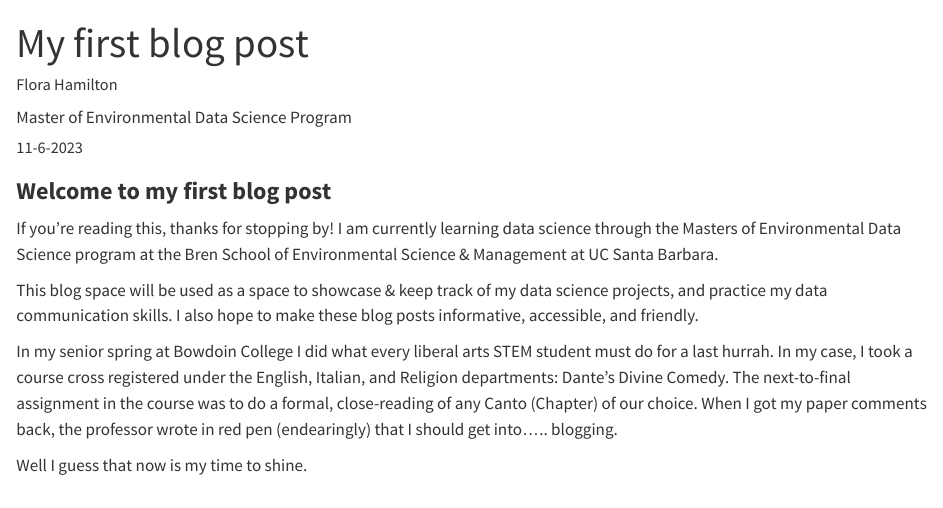
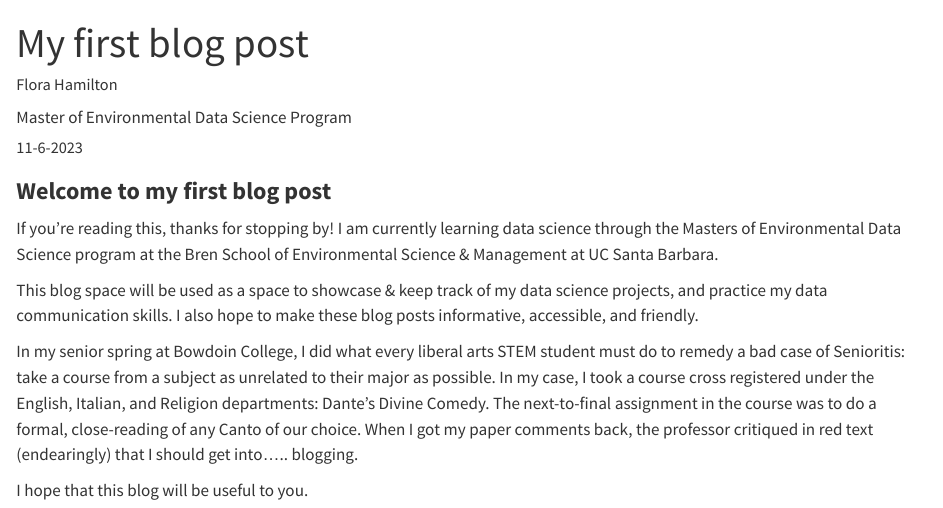
Before and after one commit to floraham/floraham.github.io, a Quarto document (Projects/2023-11-06-my-first-post/index.qmd): the page in a window 1100 px wide, from its top. Rendered offline with R 4.5, knitr and Pandoc in place of Quarto, with nearby package versions.

Commit message:
minor changes

```diff
--- a/Projects/2023-11-06-my-first-post/index.qmd
+++ b/Projects/2023-11-06-my-first-post/index.qmd
@@ -20,6 +20,6 @@ If you're reading this, thanks for stopping by! I am currently learning data sci
 
 This blog space will be used as a space to showcase & keep track of my data science projects, and practice my data communication skills. I also hope to make these blog posts informative, accessible, and friendly.
 
-In my senior spring at Bowdoin College I did what every liberal arts STEM student must do for a last hurrah. In my case, I took a course cross registered under the English, Italian, and Religion departments: Dante's Divine Comedy. The next-to-final assignment in the course was to do a formal, close-reading of any Canto (Chapter) of our choice. When I got my paper comments back, the professor wrote in red pen (endearingly) that I should get into..... blogging.
+In my senior spring at Bowdoin College, I did what every liberal arts STEM student must do to remedy a bad case of Senioritis: take a course from a subject as unrelated to their major as possible. In my case, I took a course cross registered under the English, Italian, and Religion departments: Dante's Divine Comedy. The next-to-final assignment in the course was to do a formal, close-reading of any Canto of our choice. When I got my paper comments back, the professor critiqued in red text (endearingly) that I should get into..... blogging.
 
-Well I guess that now is my time to shine.
+I hope that this blog will be useful to you.
```
Also changed, not shown: docs/search.json, 3 other files.
